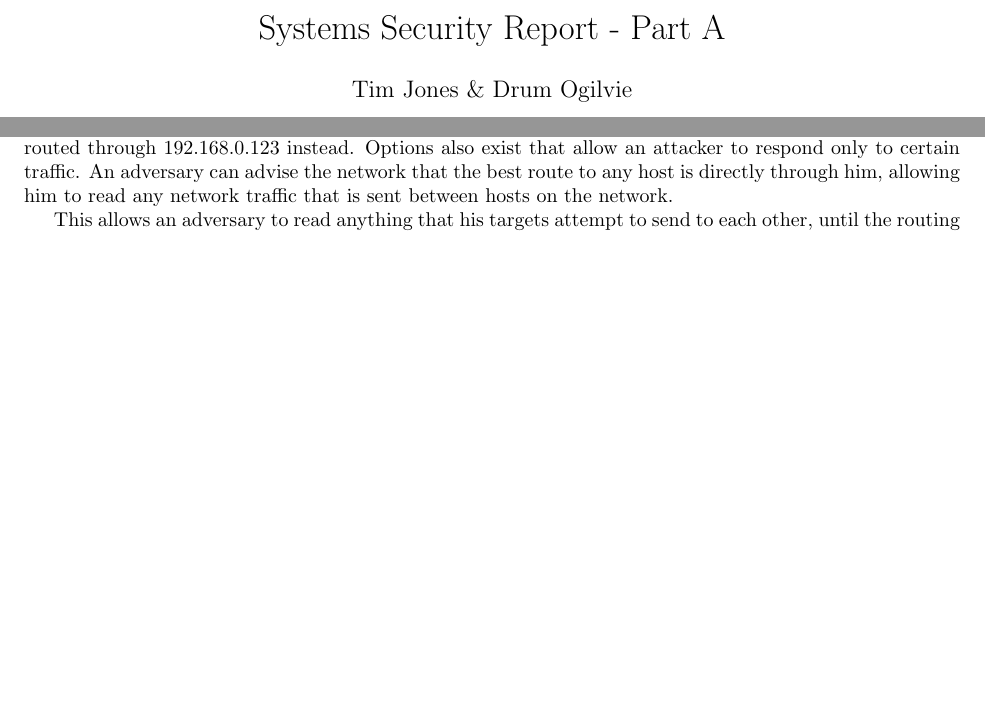
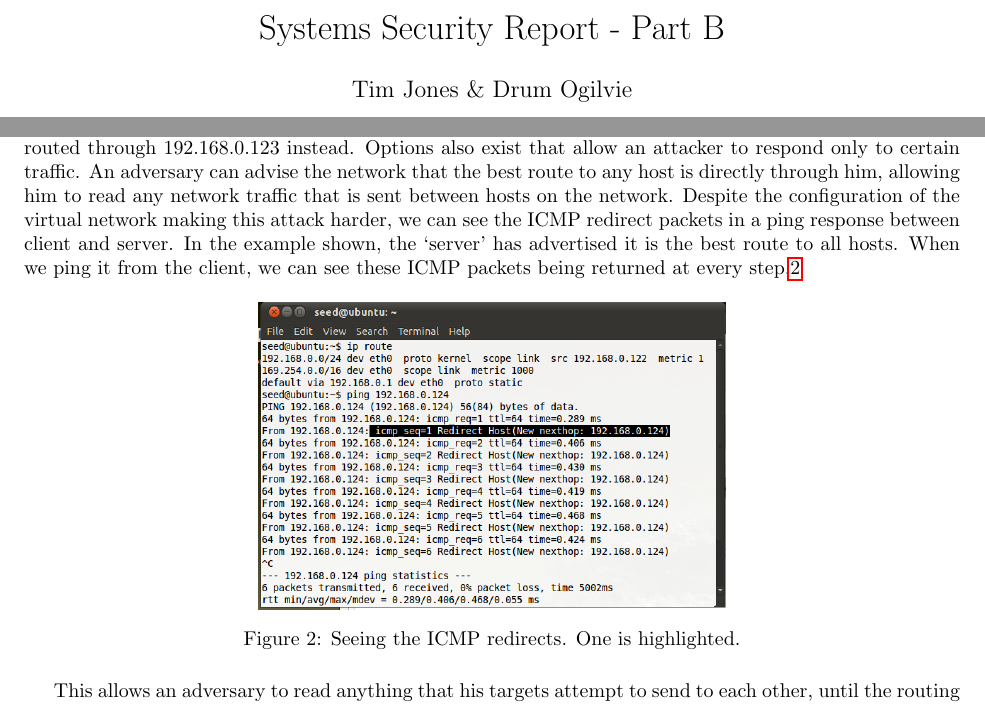
Before and after one commit to Ymbirtt/syssec2, a LaTeX document (main.tex, which reads solution.tex): two parts of pages 1 and 2 of 7, joined at a grey line, cut so that both start at the same text, the shorter picture padded with empty space. Compiled offline with pdfLaTeX.

Commit message:
Tweaking title to say Part B, adding terminal screenshot for ICMP redirect. Deleting a trailing space.

```diff
--- a/main.tex
+++ b/main.tex
@@ -43,7 +43,7 @@
 
 
 \newtheorem{proposition}{Proposition}
-\title{Systems Security Report - Part A}
+\title{Systems Security Report - Part B}
 \author{Tim Jones \& Drum Ogilvie}
 \begin{document}
 \maketitle
--- a/solution.tex
+++ b/solution.tex
@@ -46,7 +46,15 @@ an adversary to listen for any network activity on the network that {\tt eth6} i
 detected will send a redirect packet suggesting that the data should be routed through 192.168.0.123 instead. Options
 also exist that allow an attacker to respond only to certain traffic. An adversary can advise the network that the best
 route to any host is directly through him, allowing him to read any network traffic that is sent between hosts on the
-network.
+network. Despite the configuration of the virtual network making this attack harder, we can see the ICMP redirect
+packets in a ping response between client and server. In the example shown, the `server' has advertised it is the best
+route to all hosts. When we ping it from the client, we can see these ICMP packets being returned at every step.\ref{fig:pingdirect}
+
+\begin{figure}[h]
+    \centering
+    \includegraphics[width=.5\linewidth]{images/pingresp.png}
+    \caption{Seeing the ICMP redirects. One is highlighted.} \label{fig:pingdirect}
+\end{figure}
 
 %Picture of adversary listening to traffic goes here
 
```
Also changed, not shown: images/pingresp.png (added).
